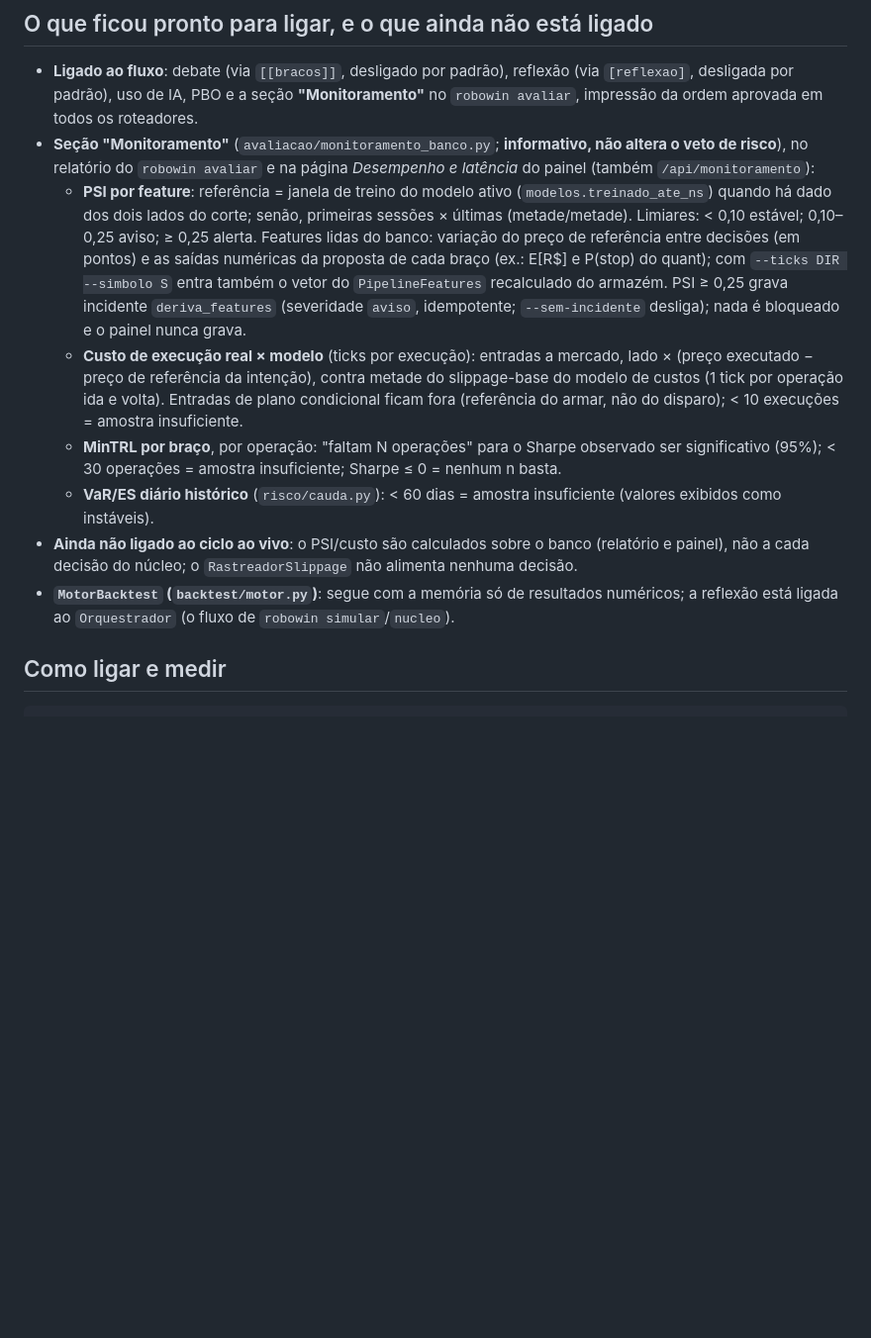
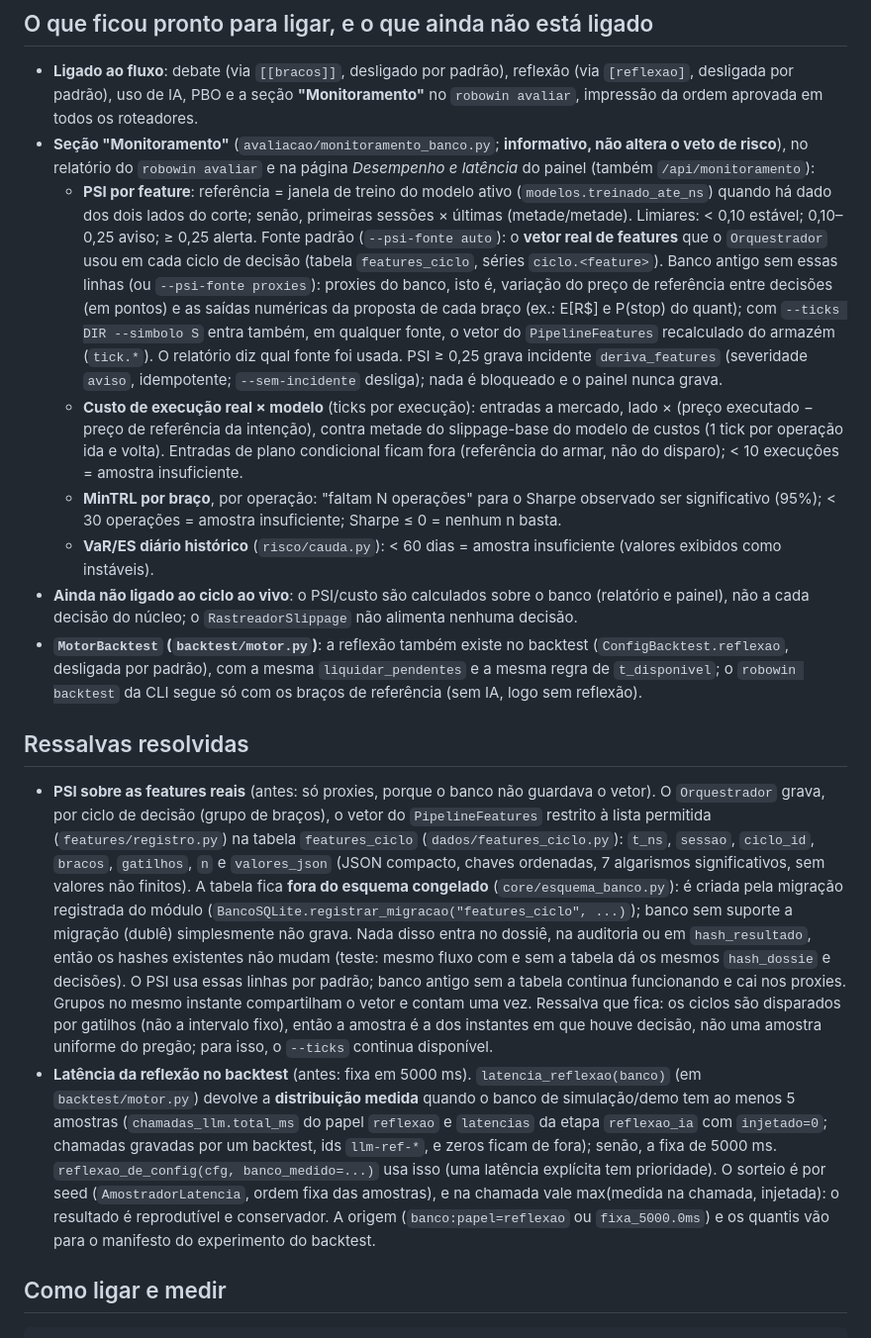
Before and after one commit to cacoalcantara/acompanhamentoprefeitura, a Markdown page: docs/13b-estudo-aurum-tradingagents.md, the part around the change. Shown at 99% size. GitHub-like rendering; blank space fills up the shorter version.

Commit message:
Docs: ressalvas resolvidas (PSI sobre features reais; latencia medida da reflexao no backtest)
Co-Authored-By: Claude Opus 5.5 <noreply@anthropic.com>
Claude-Session: https://claude.ai/code/session_01F5NgVwS7h5qaMBygp5db9T

```diff
--- a/docs/13b-estudo-aurum-tradingagents.md
+++ b/docs/13b-estudo-aurum-tradingagents.md
@@ -110,9 +110,12 @@ Legenda de decisão: **adotar** (ideia aplicada quase como está), **adaptar** (
   relatório do `robowin avaliar` e na página *Desempenho e latência* do painel (também `/api/monitoramento`):
   * **PSI por feature**: referência = janela de treino do modelo ativo (`modelos.treinado_ate_ns`) quando há dado
     dos dois lados do corte; senão, primeiras sessões × últimas (metade/metade). Limiares: < 0,10 estável;
-    0,10–0,25 aviso; ≥ 0,25 alerta. Features lidas do banco: variação do preço de referência entre decisões (em
-    pontos) e as saídas numéricas da proposta de cada braço (ex.: E[R$] e P(stop) do quant); com
-    `--ticks DIR --simbolo S` entra também o vetor do `PipelineFeatures` recalculado do armazém. PSI ≥ 0,25 grava
+    0,10–0,25 aviso; ≥ 0,25 alerta. Fonte padrão (`--psi-fonte auto`): o **vetor real de features** que o
+    `Orquestrador` usou em cada ciclo de decisão (tabela `features_ciclo`, séries `ciclo.<feature>`). Banco antigo
+    sem essas linhas (ou `--psi-fonte proxies`): proxies do banco, isto é, variação do preço de referência entre
+    decisões (em pontos) e as saídas numéricas da proposta de cada braço (ex.: E[R$] e P(stop) do quant); com
+    `--ticks DIR --simbolo S` entra também, em qualquer fonte, o vetor do `PipelineFeatures` recalculado do armazém
+    (`tick.*`). O relatório diz qual fonte foi usada. PSI ≥ 0,25 grava
     incidente `deriva_features` (severidade `aviso`, idempotente; `--sem-incidente` desliga); nada é bloqueado e o
     painel nunca grava.
   * **Custo de execução real × modelo** (ticks por execução): entradas a mercado, lado × (preço executado − preço de
@@ -124,8 +127,32 @@ Legenda de decisão: **adotar** (ideia aplicada quase como está), **adaptar** (
   * **VaR/ES diário histórico** (`risco/cauda.py`): < 60 dias = amostra insuficiente (valores exibidos como instáveis).
 * **Ainda não ligado ao ciclo ao vivo**: o PSI/custo são calculados sobre o banco (relatório e painel), não a cada
   decisão do núcleo; o `RastreadorSlippage` não alimenta nenhuma decisão.
-* **`MotorBacktest` (`backtest/motor.py`)**: segue com a memória só de resultados numéricos; a reflexão está ligada ao
-  `Orquestrador` (o fluxo de `robowin simular`/`nucleo`).
+* **`MotorBacktest` (`backtest/motor.py`)**: a reflexão também existe no backtest (`ConfigBacktest.reflexao`,
+  desligada por padrão), com a mesma `liquidar_pendentes` e a mesma regra de `t_disponivel`; o `robowin backtest`
+  da CLI segue só com os braços de referência (sem IA, logo sem reflexão).
+
+## Ressalvas resolvidas
+
+* **PSI sobre as features reais** (antes: só proxies, porque o banco não guardava o vetor). O `Orquestrador` grava,
+  por ciclo de decisão (grupo de braços), o vetor do `PipelineFeatures` restrito à lista permitida
+  (`features/registro.py`) na tabela `features_ciclo` (`dados/features_ciclo.py`): `t_ns`, `sessao`, `ciclo_id`,
+  `bracos`, `gatilhos`, `n` e `valores_json` (JSON compacto, chaves ordenadas, 7 algarismos significativos, sem
+  valores não finitos). A tabela fica **fora do esquema congelado** (`core/esquema_banco.py`): é criada pela
+  migração registrada do módulo (`BancoSQLite.registrar_migracao("features_ciclo", ...)`); banco sem suporte a
+  migração (dublê) simplesmente não grava. Nada disso entra no dossiê, na auditoria ou em `hash_resultado`, então
+  os hashes existentes não mudam (teste: mesmo fluxo com e sem a tabela dá os mesmos `hash_dossie` e decisões).
+  O PSI usa essas linhas por padrão; banco antigo sem a tabela continua funcionando e cai nos proxies. Grupos no
+  mesmo instante compartilham o vetor e contam uma vez. Ressalva que fica: os ciclos são disparados por gatilhos
+  (não a intervalo fixo), então a amostra é a dos instantes em que houve decisão, não uma amostra uniforme do
+  pregão; para isso, o `--ticks` continua disponível.
+* **Latência da reflexão no backtest** (antes: fixa em 5000 ms). `latencia_reflexao(banco)` (em
+  `backtest/motor.py`) devolve a **distribuição medida** quando o banco de simulação/demo tem ao menos 5 amostras
+  (`chamadas_llm.total_ms` do papel `reflexao` e `latencias` da etapa `reflexao_ia` com `injetado=0`; chamadas
+  gravadas por um backtest, ids `llm-ref-*`, e zeros ficam de fora); senão, a fixa de 5000 ms.
+  `reflexao_de_config(cfg, banco_medido=...)` usa isso (uma latência explícita tem prioridade). O sorteio é por
+  seed (`AmostradorLatencia`, ordem fixa das amostras), e na chamada vale max(medida na chamada, injetada): o
+  resultado é reprodutível e conservador. A origem (`banco:papel=reflexao` ou `fixa_5000.0ms`) e os quantis vão
+  para o manifesto do experimento do backtest.
 
 ## Como ligar e medir
 
```
